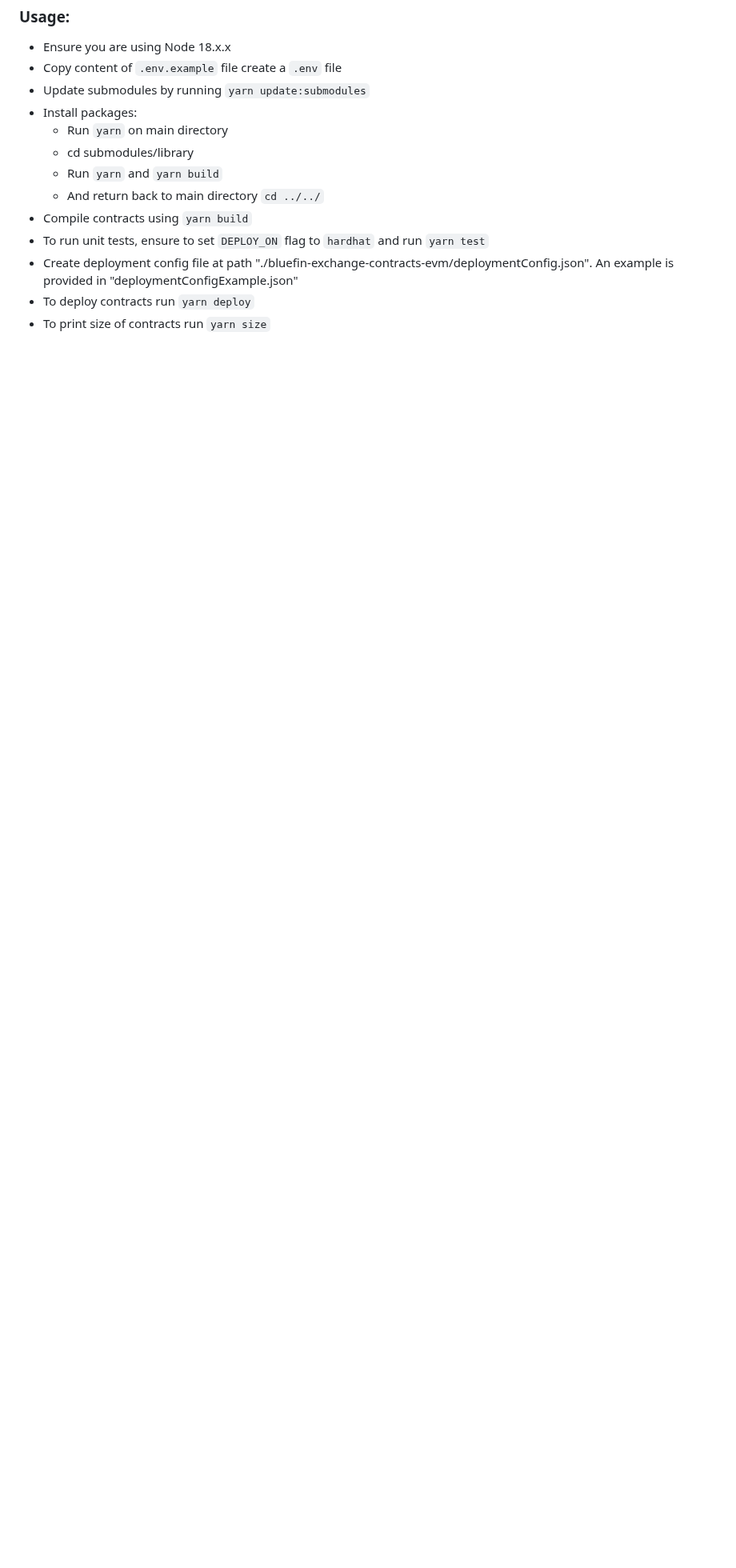
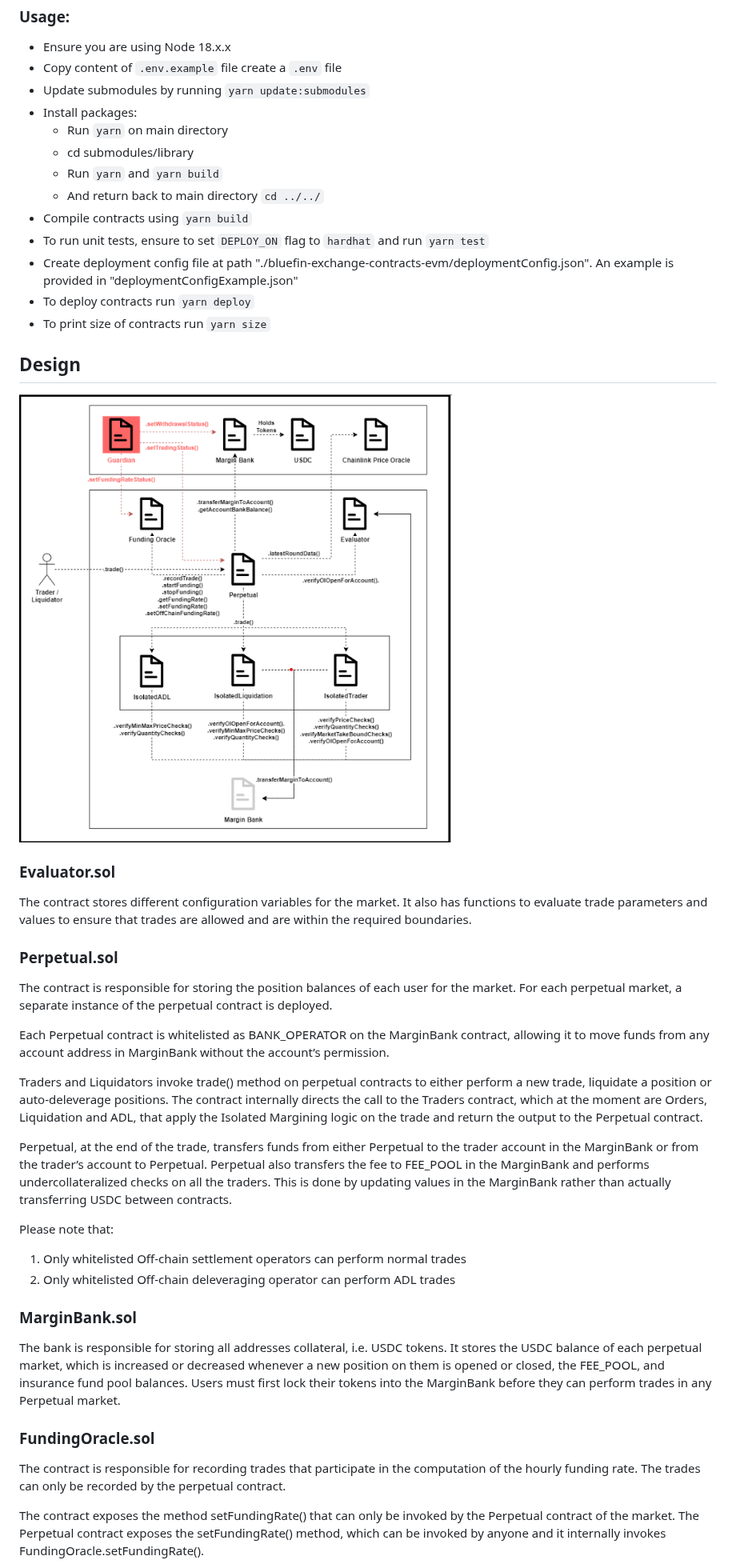
Before and after one commit to fireflyprotocol/bluefin-exchange-contracts-evm, a Markdown page: README.md, the part around one of its changes. Shown at 80% size. Drawn GitHub-style; pictures changed too: imgs/design_overview.png (added); blank space fills up the shorter version.

Commit message:
Update README.md (#12)
* Update README.md

* Create blank.txt

* Add files via upload

* Update README.md

* Delete blank.txt

```diff
--- a/README.md
+++ b/README.md
@@ -23,3 +23,31 @@ Full Documentation at [https://learn.bluefin.io/arbitrum/](https://learn.bluefin
 - To deploy contracts run `yarn deploy`
 - To print size of contracts run `yarn size`
 
+## Design
+
+![Alt text](/imgs/design_overview.png?raw=true "Title")
+
+### Evaluator.sol
+The contract stores different configuration variables for the market. It also has functions to evaluate trade parameters and values to ensure that trades are allowed and are within the required boundaries.
+
+### Perpetual.sol
+The contract is responsible for storing the position balances of each user for the market. For each perpetual market, a separate instance of the perpetual contract is deployed.
+
+Each Perpetual contract is whitelisted as BANK_OPERATOR on the MarginBank contract, allowing it to move funds from any account address in MarginBank without the account’s permission.
+
+Traders and Liquidators invoke trade() method on perpetual contracts to either perform a new trade, liquidate a position or auto-deleverage positions. The contract internally directs the call to the Traders contract, which at the moment are Orders, Liquidation and ADL, that apply the Isolated Margining logic on the trade and return the output to the Perpetual contract.
+
+Perpetual, at the end of the trade, transfers funds from either Perpetual to the trader account in the MarginBank or from the trader’s account to Perpetual. Perpetual also transfers the fee to FEE_POOL in the MarginBank and performs undercollateralized checks on all the traders. This is done by updating values in the MarginBank rather than actually transferring USDC between contracts.
+
+Please note that:
+1. Only whitelisted Off-chain settlement operators can perform normal trades
+1. Only whitelisted Off-chain deleveraging operator can perform ADL trades
+
+### MarginBank.sol
+The bank is responsible for storing all addresses collateral, i.e. USDC tokens. It stores the USDC balance of each perpetual market, which is increased or decreased whenever a new position on them is opened or closed, the FEE_POOL, and insurance fund pool balances. Users must first lock their tokens into the MarginBank before they can perform trades in any Perpetual market.
+
+### FundingOracle.sol
+The contract is responsible for recording trades that participate in the computation of the hourly funding rate. The trades can only be recorded by the perpetual contract.
+
+The contract exposes the method setFundingRate() that can only be invoked by the Perpetual contract of the market. The Perpetual contract exposes the setFundingRate() method, which can be invoked by anyone and it internally invokes FundingOracle.setFundingRate().
+
```
Also changed, not shown: other parts of README.md (+22 -0 lines).
